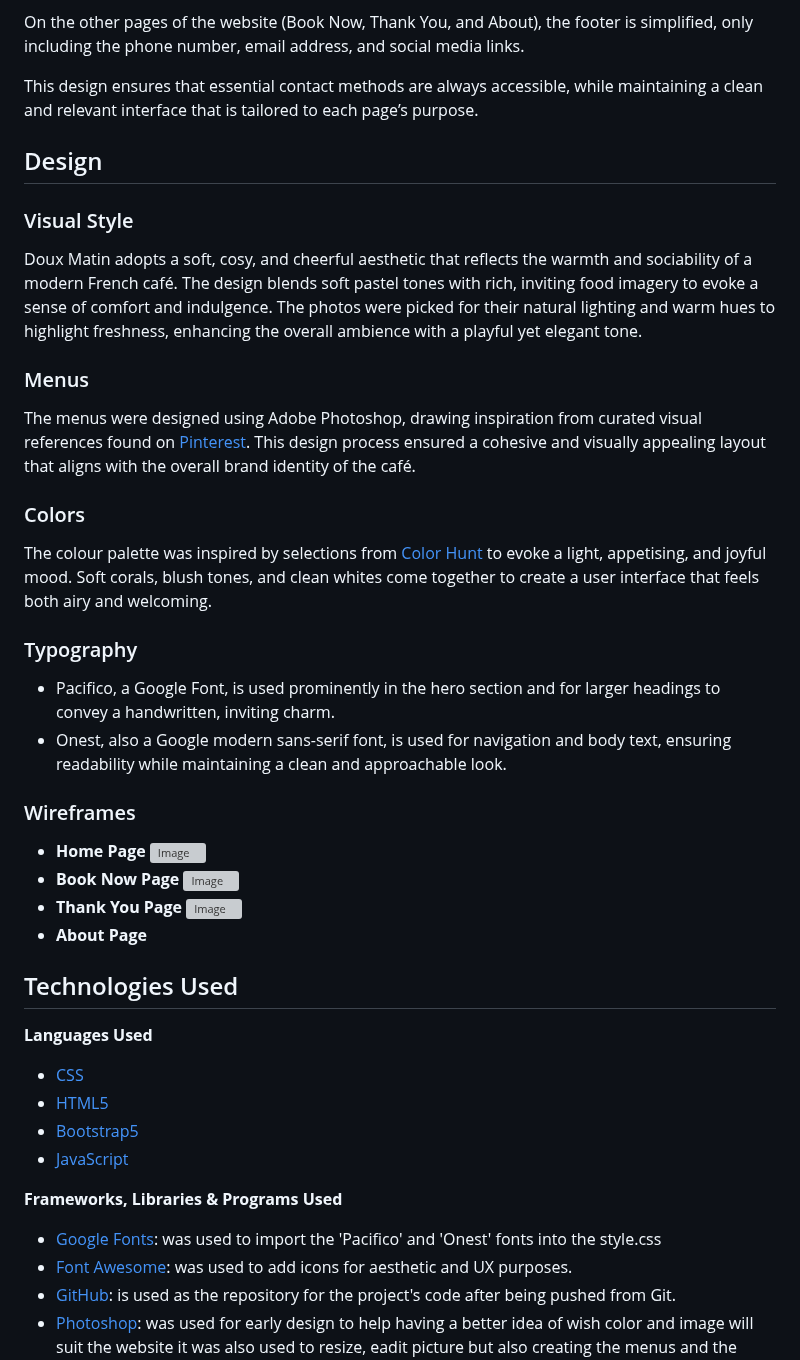
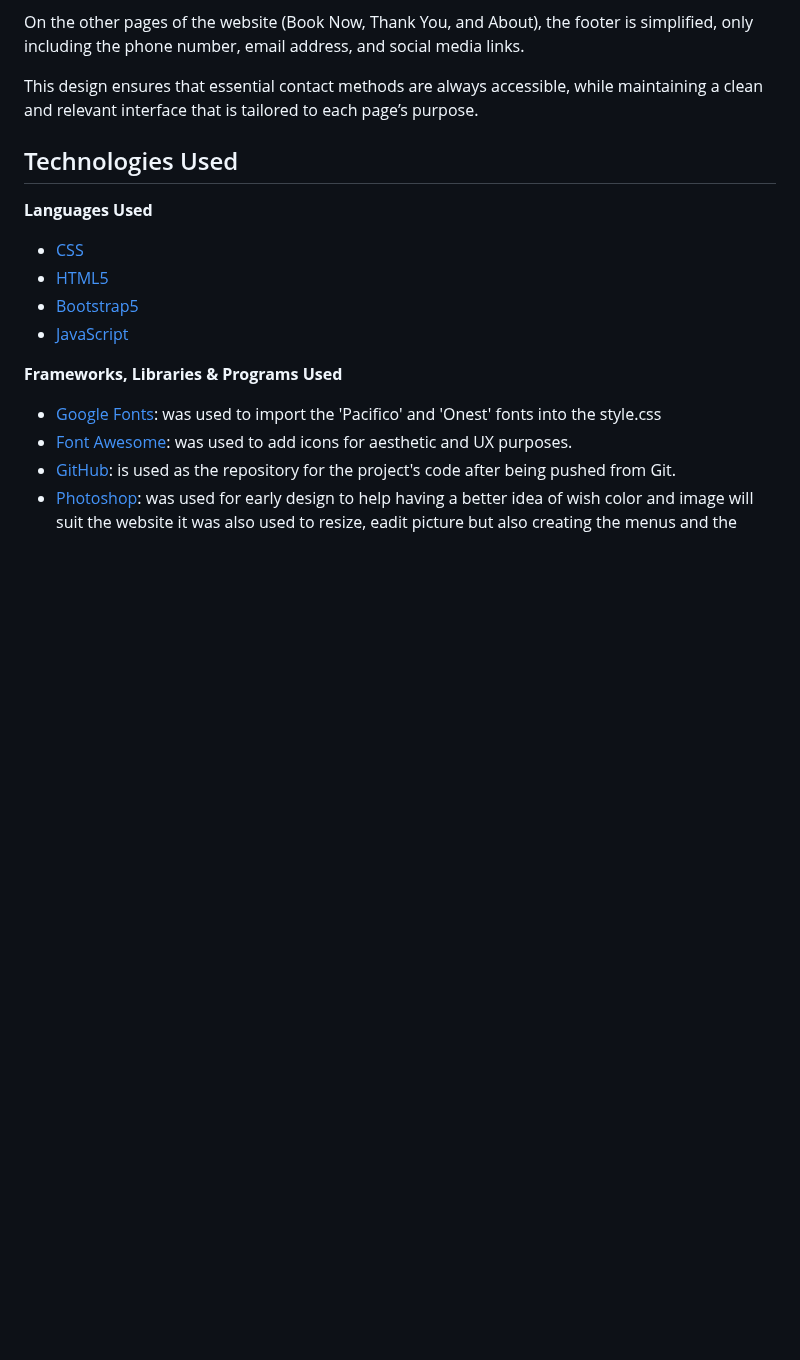
Before and after one commit to Carokyp/Doux-Matin, a Markdown page: README.md, the part around one of its changes. GitHub-like rendering; blank space fills up the shorter version; grey boxes are pictures that could not be loaded.

```diff
--- a/README.md
+++ b/README.md
@@ -110,35 +173,6 @@ On the Home page, the footer contains:
 On the other pages of the website (Book Now, Thank You, and About), the footer is simplified, only including the phone number, email address, and social media links.
 
 This design ensures that essential contact methods are always accessible, while maintaining a clean and relevant interface that is tailored to each page’s purpose.
-
-## Design
-
-### Visual Style
-
-Doux Matin adopts a soft, cosy, and cheerful aesthetic that reflects the warmth and sociability of a modern French café. The design blends soft pastel tones with rich, inviting food imagery to evoke a sense of comfort and indulgence. The photos were picked for their natural lighting and warm hues to highlight freshness, enhancing the overall ambience with a playful yet elegant tone.
-
-### Menus
-The menus were designed using Adobe Photoshop, drawing inspiration from curated visual references found on [Pinterest](https://www.pinterest.com/). This design process ensured a cohesive and visually appealing layout that aligns with the overall brand identity of the café.
-
-### Colors
-The colour palette was inspired by selections from [Color Hunt](https://colorhunt.co/) to evoke a light, appetising, and joyful mood. Soft corals, blush tones, and clean whites come together to create a user interface that feels both airy and welcoming.
-
-### Typography
-
-* Pacifico, a Google Font, is used prominently in the hero section and for larger headings to convey a handwritten, inviting charm.
-* Onest, also a Google modern sans-serif font, is used for navigation and body text, ensuring readability while maintaining a clean and approachable look.
-
-### Wireframes
-
-* __Home Page__
-  <img width="900" height="701" alt="Image" src="https://github.com/user-attachments/assets/61c4289d-c455-4a10-bd56-bac1198ae19c" />
-* __Book Now Page__
-  <img width="1019" height="431" alt="Image" src="https://github.com/user-attachments/assets/aec2b9bd-8095-450d-9dcd-b16de3a12ea9" />
-* __Thank You Page__
-  <img width="1032" height="365" alt="Image" src="https://github.com/user-attachments/assets/205c134f-21de-4a7a-aaa9-d1b724e61910" />
-* __About Page__
-
-
 
 ## Technologies Used
 
```
Also changed, not shown: other parts of README.md (+83 -20 lines).
